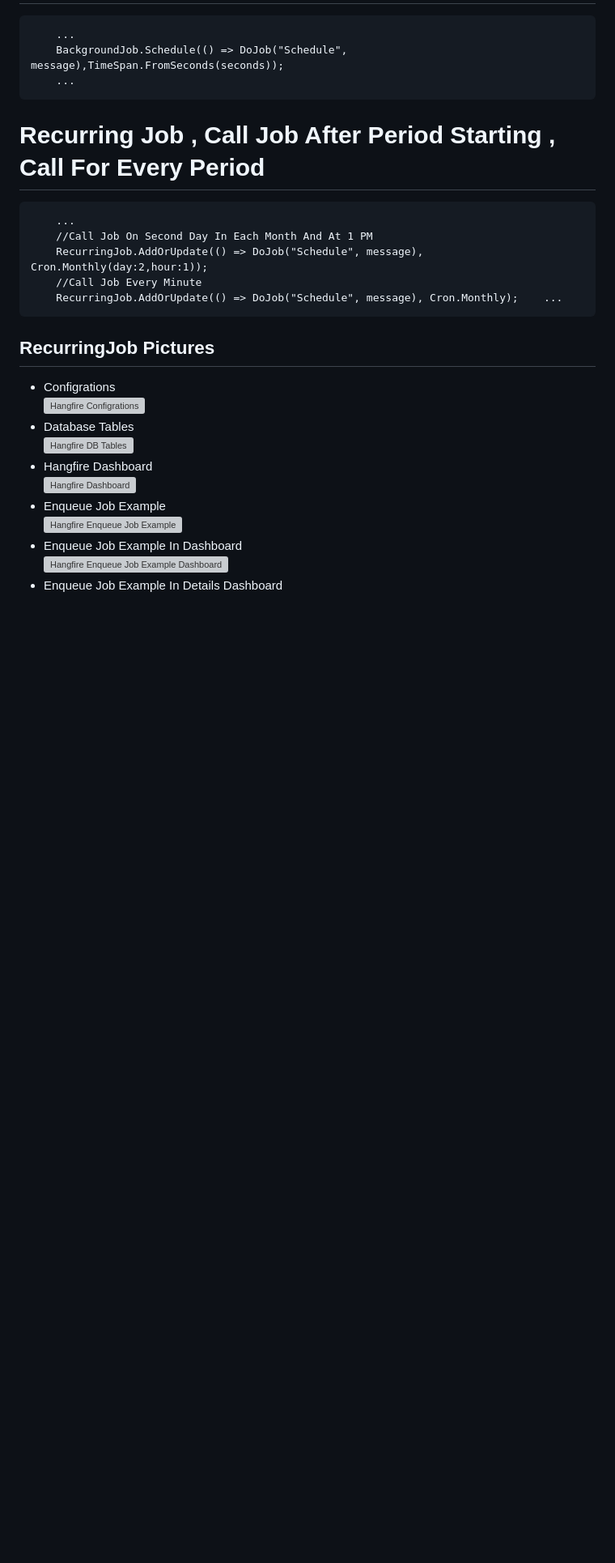
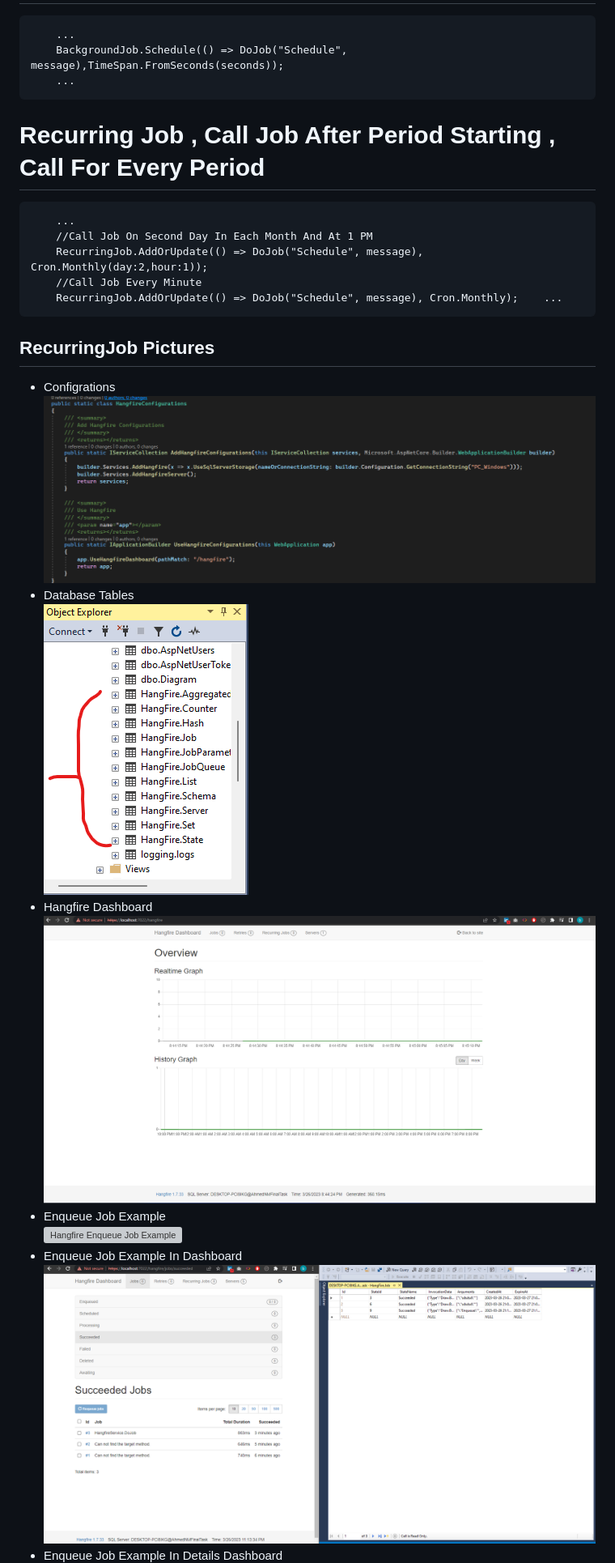
Before and after one commit to ahmednageebmahmoud/Learn-By-Examples, a Markdown page: .NetCore-Angualr-Diagram-App/HangfireREADME.md, the part around the change printed below. Shown: that part at 81% size. GitHub-like rendering; blank space fills up the shorter version; grey boxes are pictures that could not be loaded.

```diff
--- a/.NetCore-Angualr-Diagram-App/HangfireREADME.md
+++ b/.NetCore-Angualr-Diagram-App/HangfireREADME.md
@@ -64,9 +64,9 @@ RecurringJob
 Pictures
 --------------------------------------------------------------------------------
 - Configrations
-<br>![Hangfire Configrations](https://raw.githubusercontent.com/ahmednageebmahmoud/Learn-By-Examples/tree/main/.NetCore-Angualr-Diagram-App//Documentation/Hangfire_Configrations.png?raw=true)
+<br>![Hangfire Configrations](https://raw.githubusercontent.com/ahmednageebmahmoud/Learn-By-Examples/main//.NetCore-Angualr-Diagram-App//Documentation/Hangfire_Configrations.png?raw=true)
 - Database Tables
-<br>![Hangfire DB Tables](https://raw.githubusercontent.com/ahmednageebmahmoud/Learn-By-Examples/tree/main/.NetCore-Angualr-Diagram-App//Documentation/Hangfire_DBTables.png?raw=true)
+<br>![Hangfire DB Tables](https://raw.githubusercontent.com/ahmednageebmahmoud/Learn-By-Examples/main//.NetCore-Angualr-Diagram-App//Documentation/Hangfire_DBTables.png?raw=true)
 - Hangfire Dashboard
-<br> ![Hangfire Dashboard](https://raw.githubusercontent.com/ahmednageebmahmoud/Learn-By-Examples/tree/main/.NetCore-Angualr-Diagram-App//Documentation/Hangfire_Dashboard.png?raw=true)
+<br> ![Hangfire Dashboard](https://raw.githubusercontent.com/ahmednageebmahmoud/Learn-By-Examples/main//.NetCore-Angualr-Diagram-App//Documentation/Hangfire_Dashboard.png?raw=true)
 - Enqueue Job Example
@@ -74,3 +74,3 @@ Pictures
 - Enqueue Job Example In Dashboard
-<br> ![Hangfire Enqueue Job Example Dashboard](https://raw.githubusercontent.com/ahmednageebmahmoud/Learn-By-Examples/tree/main/.NetCore-Angualr-Diagram-App//Documentation/Hangfire_EnqueueJobExampleDashboard.png?raw=true)
+<br> ![Hangfire Enqueue Job Example Dashboard](https://raw.githubusercontent.com/ahmednageebmahmoud/Learn-By-Examples/main//.NetCore-Angualr-Diagram-App//Documentation/Hangfire_EnqueueJobExampleDashboard.png?raw=true)
 - Enqueue Job Example In Details Dashboard
```
Also changed, not shown: other parts of .NetCore-Angualr-Diagram-App/HangfireREADME.md (+4 -4 lines), .NetCore-Angualr-Diagram-App/README.md (+7 -7 lines), .NetCore-Angualr-Diagram-App/SerilogREADME.md (+6 -6 lines).
